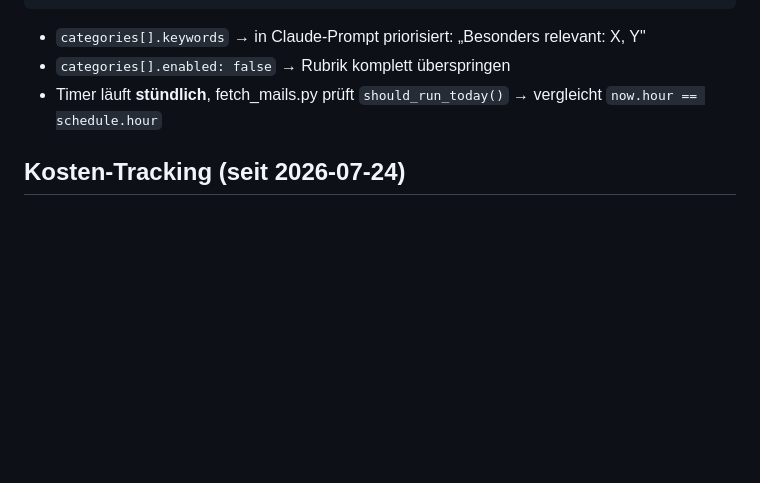
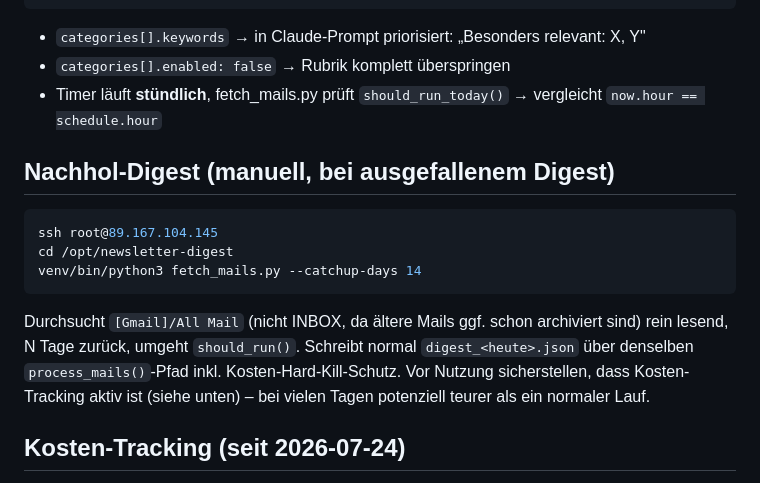
Before and after one commit to sEppofaz/Newsletter-Digest, a Markdown page: CLAUDE.md, the part around the change. GitHub-like rendering; blank space fills up the shorter version.

Commit message:
Doku: Nachhol-Digest-Anleitung in CLAUDE.md ergänzen
Co-Authored-By: Claude Sonnet 5 <noreply@anthropic.com>
Claude-Session: https://claude.ai/code/session_01SL9Y9qvUDRyVzoqqJBqAHB

````diff
--- a/CLAUDE.md
+++ b/CLAUDE.md
@@ -83,6 +83,14 @@ Methode B (cairosvg, server-seitig), generiert in `/opt/newsletter-digest/icons/
 - `categories[].enabled: false` → Rubrik komplett überspringen
 - Timer läuft **stündlich**, fetch_mails.py prüft `should_run_today()` → vergleicht `now.hour == schedule.hour`
 
+## Nachhol-Digest (manuell, bei ausgefallenem Digest)
+```bash
+ssh root@89.167.104.145
+cd /opt/newsletter-digest
+venv/bin/python3 fetch_mails.py --catchup-days 14
+```
+Durchsucht `[Gmail]/All Mail` (nicht INBOX, da ältere Mails ggf. schon archiviert sind) rein lesend, N Tage zurück, umgeht `should_run()`. Schreibt normal `digest_<heute>.json` über denselben `process_mails()`-Pfad inkl. Kosten-Hard-Kill-Schutz. Vor Nutzung sicherstellen, dass Kosten-Tracking aktiv ist (siehe unten) – bei vielen Tagen potenziell teurer als ein normaler Lauf.
+
 ## Kosten-Tracking (seit 2026-07-24)
 `costs.py` trackt jeden Claude-Call (Kategorie-Zusammenfassung in `app.py` + Auto-Kategorisierung in `fetch_mails.py`) in `claude_costs.json` (gitignored, USD, pro Call + Tag/Woche/Monat/Jahr). Session = ein Kalendertag.
 - **1$/Tag:** Telegram-Info, Verarbeitung läuft normal weiter.
````
